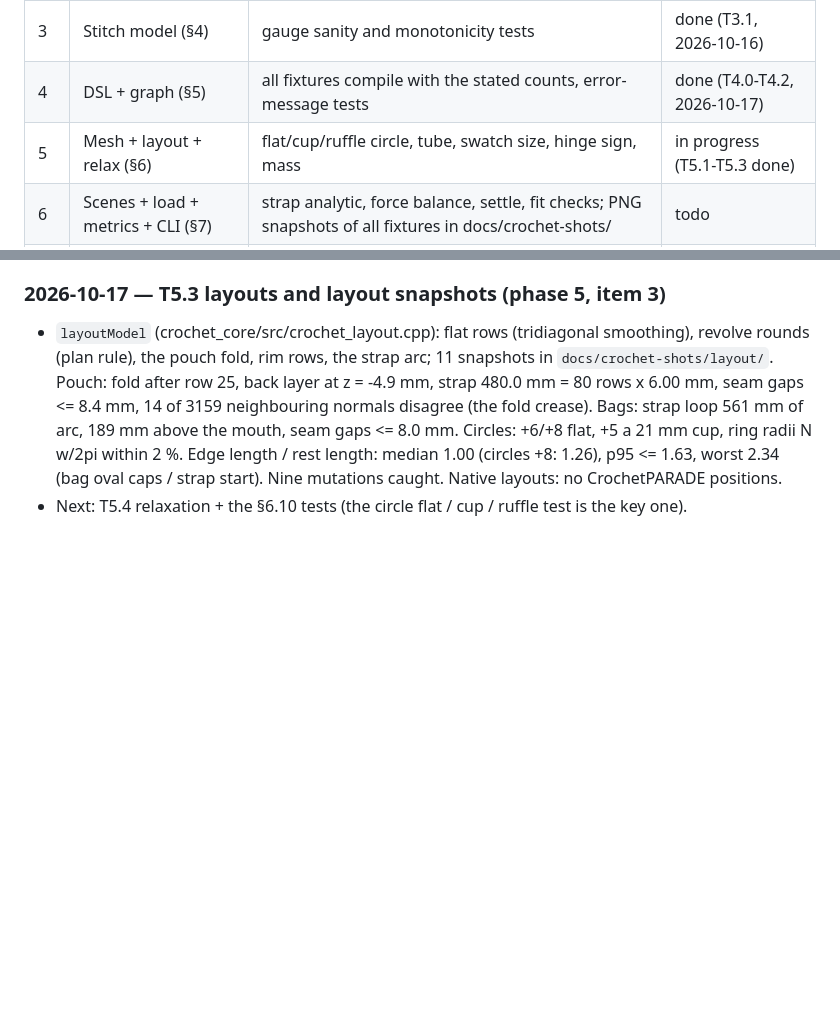
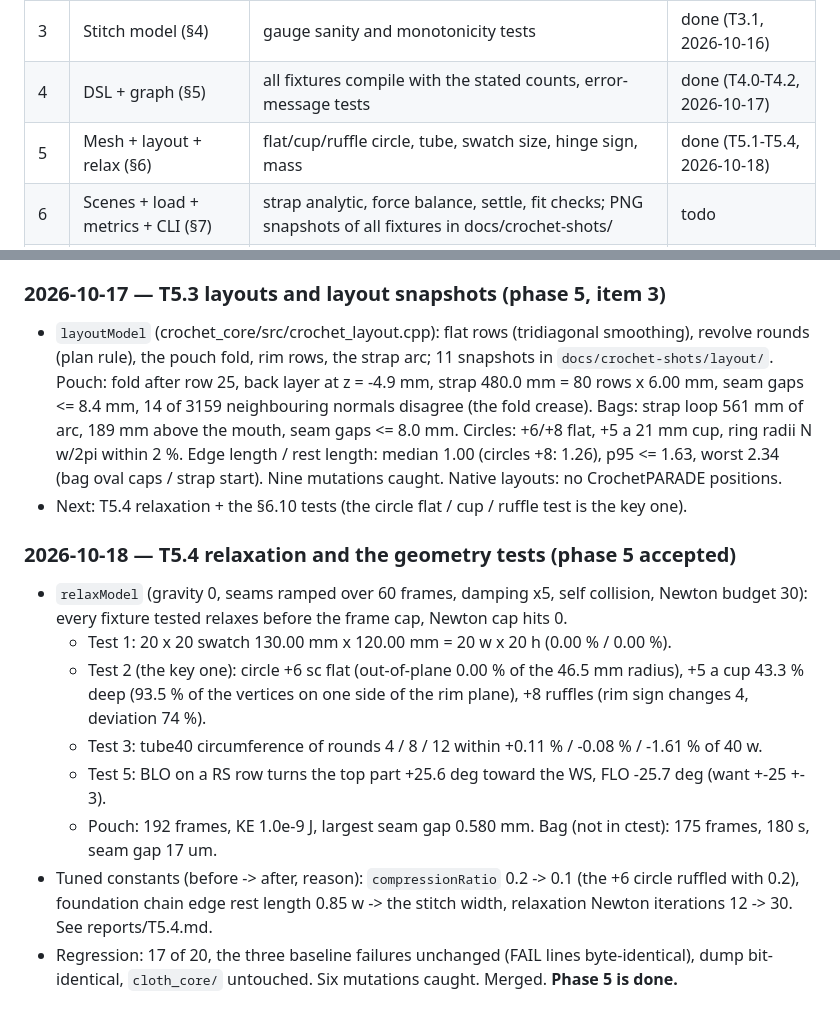
Before and after one commit to arphen/failoring, a Markdown page: docs/CROCHET_STATUS.md, 2 parts joined by grey strips. GitHub-like rendering; blank space fills up the shorter version.

Commit message:
T5.4: review accepted; board -> done
Co-Authored-By: Claude Sonnet 5.5 <noreply@anthropic.com>

```diff
--- a/docs/CROCHET_STATUS.md
+++ b/docs/CROCHET_STATUS.md
@@ -11,7 +11,7 @@ acceptance, with the measured numbers. Honest numbers; "not measured" where not
 | 2 | Yarn data (§3) | yarns.json loads, unit tests | done (T2.1, 2026-10-16) |
 | 3 | Stitch model (§4) | gauge sanity and monotonicity tests | done (T3.1, 2026-10-16) |
 | 4 | DSL + graph (§5) | all fixtures compile with the stated counts, error-message tests | done (T4.0-T4.2, 2026-10-17) |
-| 5 | Mesh + layout + relax (§6) | flat/cup/ruffle circle, tube, swatch size, hinge sign, mass | in progress (T5.1-T5.3 done) |
+| 5 | Mesh + layout + relax (§6) | flat/cup/ruffle circle, tube, swatch size, hinge sign, mass | done (T5.1-T5.4, 2026-10-18) |
 | 6 | Scenes + load + metrics + CLI (§7) | strap analytic, force balance, settle, fit checks; PNG snapshots of all fixtures in docs/crochet-shots/ | todo |
 | 7 | Godot bindings + scene (§8) | crochet_api_check passes; the user can open, edit, run, and see the pouch hang on their Mac | todo |
 | 8 | Chart, lego, compare (§9) | five-variant comparison runs from one click; the table shows different corner angles | todo |
@@ -228,3 +228,18 @@ acceptance, with the measured numbers. Honest numbers; "not measured" where not
   Edge length / rest length: median 1.00 (circles +8: 1.26), p95 <= 1.63, worst 2.34 (bag oval caps / strap start).
   Nine mutations caught. Native layouts: no CrochetPARADE positions.
 * Next: T5.4 relaxation + the §6.10 tests (the circle flat / cup / ruffle test is the key one).
+
+### 2026-10-18 — T5.4 relaxation and the geometry tests (phase 5 accepted)
+
+* `relaxModel` (gravity 0, seams ramped over 60 frames, damping x5, self collision, Newton budget 30): every
+  fixture tested relaxes before the frame cap, Newton cap hits 0.
+  * Test 1: 20 x 20 swatch 130.00 mm x 120.00 mm = 20 w x 20 h (0.00 % / 0.00 %).
+  * Test 2 (the key one): circle +6 sc flat (out-of-plane 0.00 % of the 46.5 mm radius), +5 a cup 43.3 % deep (93.5 % of
+    the vertices on one side of the rim plane), +8 ruffles (rim sign changes 4, deviation 74 %).
+  * Test 3: tube40 circumference of rounds 4 / 8 / 12 within +0.11 % / -0.08 % / -1.61 % of 40 w.
+  * Test 5: BLO on a RS row turns the top part +25.6 deg toward the WS, FLO -25.7 deg (want +-25 +- 3).
+  * Pouch: 192 frames, KE 1.0e-9 J, largest seam gap 0.580 mm. Bag (not in ctest): 175 frames, 180 s, seam gap 17 um.
+* Tuned constants (before -> after, reason): `compressionRatio` 0.2 -> 0.1 (the +6 circle ruffled with 0.2), foundation
+  chain edge rest length 0.85 w -> the stitch width, relaxation Newton iterations 12 -> 30. See reports/T5.4.md.
+* Regression: 17 of 20, the three baseline failures unchanged (FAIL lines byte-identical), dump bit-identical,
+  `cloth_core/` untouched. Six mutations caught. Merged. **Phase 5 is done.**
```
Also changed, not shown: docs/crochet/BOARD.md (+6 -1 lines).
